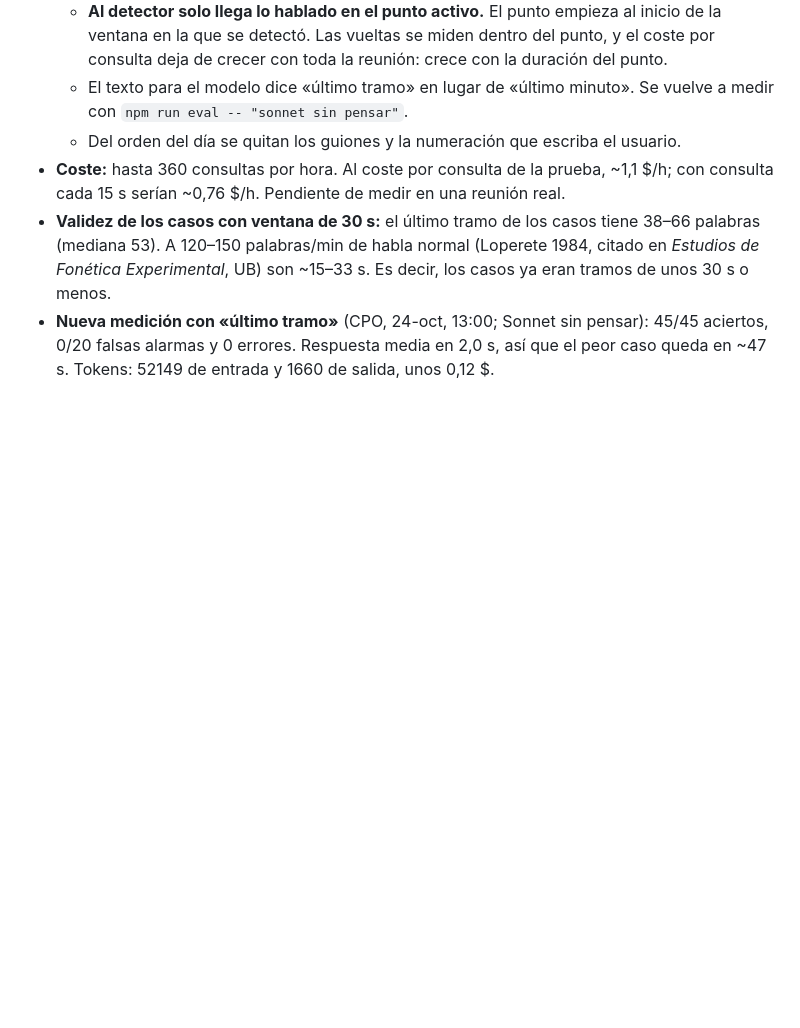
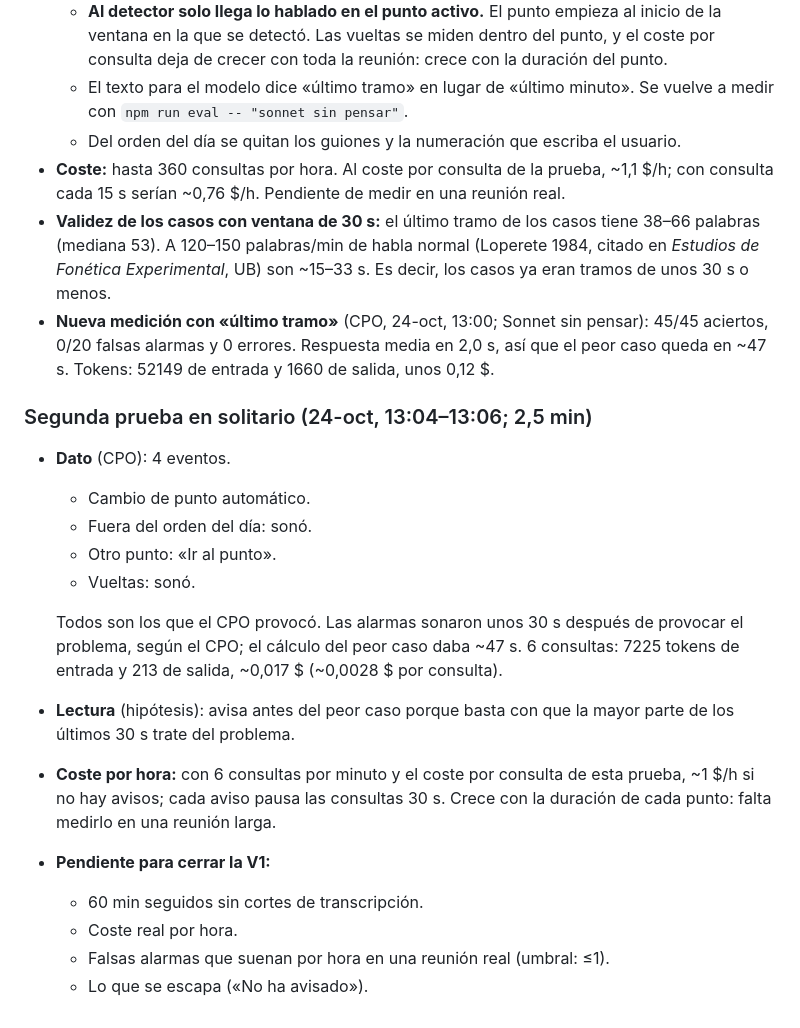
Before and after one commit to alvaroconde-sys/asistente-reuniones, a Markdown page: DECISIONES.md, the part around the change. Drawn GitHub-style; blank space fills up the shorter version.

Commit message:
DECISIONES: segunda prueba en solitario
Co-Authored-By: Claude Opus 5.5 <noreply@anthropic.com>
Claude-Session: https://claude.ai/code/session_01UpvyF5HULxzkyz6HTN64U3

```diff
--- a/DECISIONES.md
+++ b/DECISIONES.md
@@ -103,3 +103,19 @@ Formato: decisión · alternativas descartadas · motivo. Lo que decide el CPO v
 - **Coste:** hasta 360 consultas por hora. Al coste por consulta de la prueba, ~1,1 $/h; con consulta cada 15 s serían ~0,76 $/h. Pendiente de medir en una reunión real.
 - **Validez de los casos con ventana de 30 s:** el último tramo de los casos tiene 38–66 palabras (mediana 53). A 120–150 palabras/min de habla normal (Loperete 1984, citado en *Estudios de Fonética Experimental*, UB) son ~15–33 s. Es decir, los casos ya eran tramos de unos 30 s o menos.
 - **Nueva medición con «último tramo»** (CPO, 24-oct, 13:00; Sonnet sin pensar): 45/45 aciertos, 0/20 falsas alarmas y 0 errores. Respuesta media en 2,0 s, así que el peor caso queda en ~47 s. Tokens: 52149 de entrada y 1660 de salida, unos 0,12 $.
+
+### Segunda prueba en solitario (24-oct, 13:04–13:06; 2,5 min)
+- **Dato** (CPO): 4 eventos.
+  - Cambio de punto automático.
+  - Fuera del orden del día: sonó.
+  - Otro punto: «Ir al punto».
+  - Vueltas: sonó.
+
+  Todos son los que el CPO provocó. Las alarmas sonaron unos 30 s después de provocar el problema, según el CPO; el cálculo del peor caso daba ~47 s. 6 consultas: 7225 tokens de entrada y 213 de salida, ~0,017 $ (~0,0028 $ por consulta).
+- **Lectura** (hipótesis): avisa antes del peor caso porque basta con que la mayor parte de los últimos 30 s trate del problema.
+- **Coste por hora:** con 6 consultas por minuto y el coste por consulta de esta prueba, ~1 $/h si no hay avisos; cada aviso pausa las consultas 30 s. Crece con la duración de cada punto: falta medirlo en una reunión larga.
+- **Pendiente para cerrar la V1:**
+  - 60 min seguidos sin cortes de transcripción.
+  - Coste real por hora.
+  - Falsas alarmas que suenan por hora en una reunión real (umbral: ≤1).
+  - Lo que se escapa («No ha avisado»).
```
